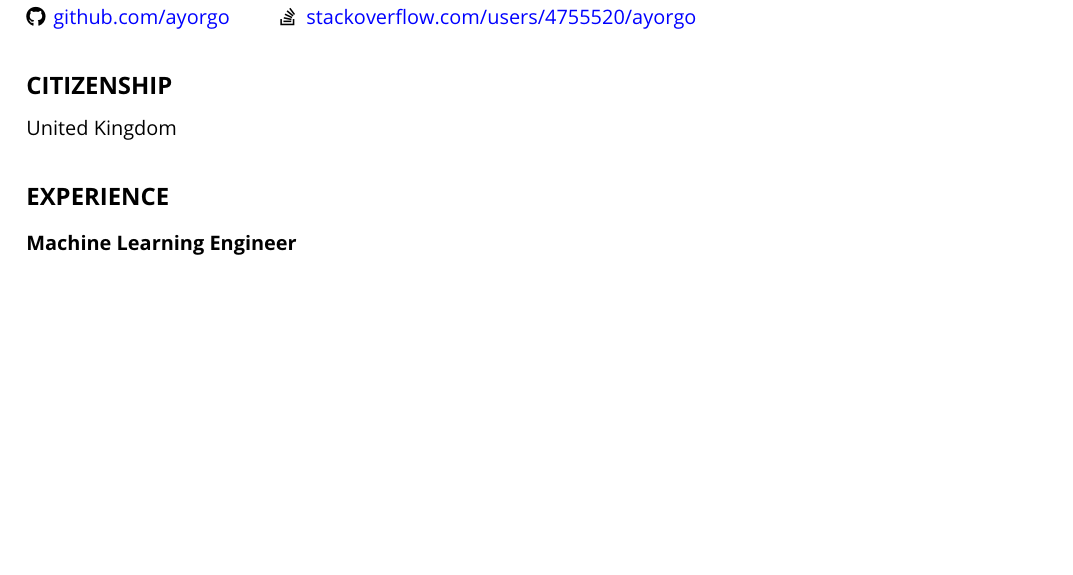
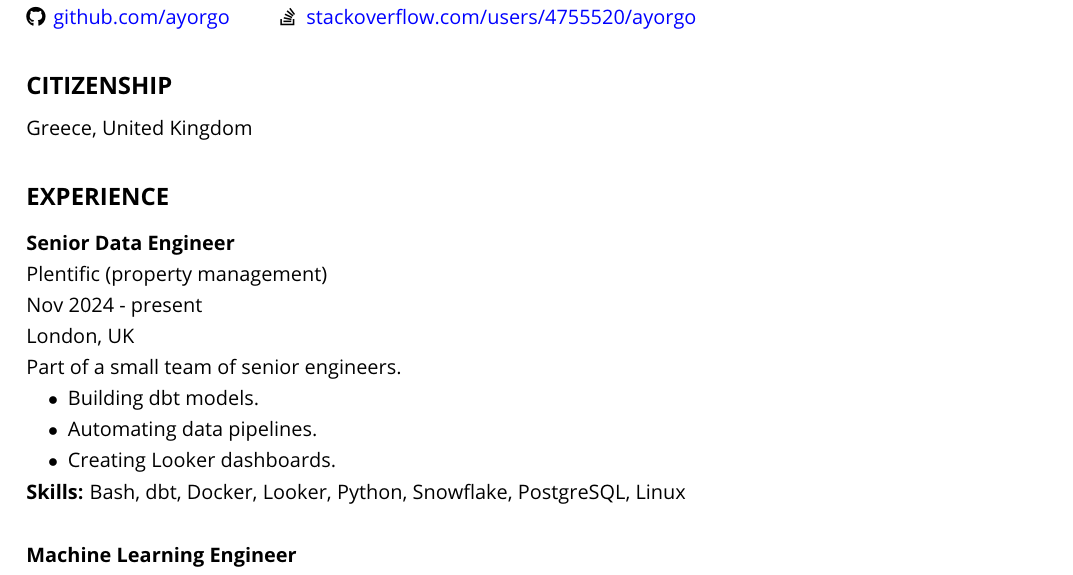
Before and after one commit to ayorgo/cv, a LaTeX CV (georgios-adzhygai-cv.tex): part of page 1 of 2, cut so that both start at the same text, the shorter picture padded with empty space. Compiled offline with pdfLaTeX.

Commit message:
Update CV with Plentific

```diff
--- a/georgios-adzhygai-cv.tex
+++ b/georgios-adzhygai-cv.tex
@@ -36,9 +36,21 @@
 \end{tabular}
 
 \section*{CITIZENSHIP}
-United Kingdom
+Greece, United Kingdom
 
 \section*{EXPERIENCE}
+
+\subsection*{Senior Data Engineer}
+Plentific (property management) \\
+Nov 2024 - present \\
+London, UK \\
+Part of a small team of senior engineers.
+\begin{bulletlist}
+    \item Building dbt models.
+    \item Automating data pipelines.
+    \item Creating Looker dashboards.
+\end{bulletlist}
+\textbf{Skills:} Bash, dbt, Docker, Looker, Python, Snowflake, PostgreSQL, Linux
 
 \subsection*{Machine Learning Engineer}
 Lyst (e-commerce) \\
```
Also changed, not shown: georgios-adzhygai-cv.pdf.
